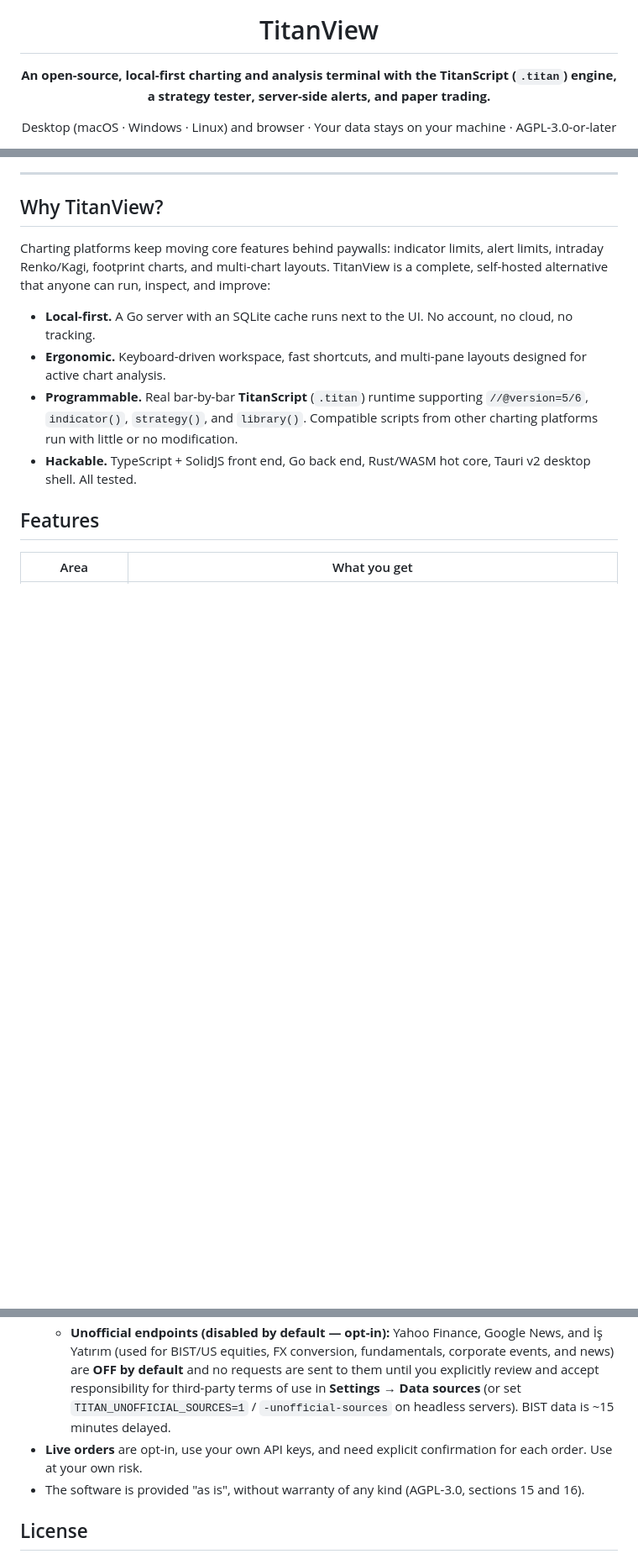
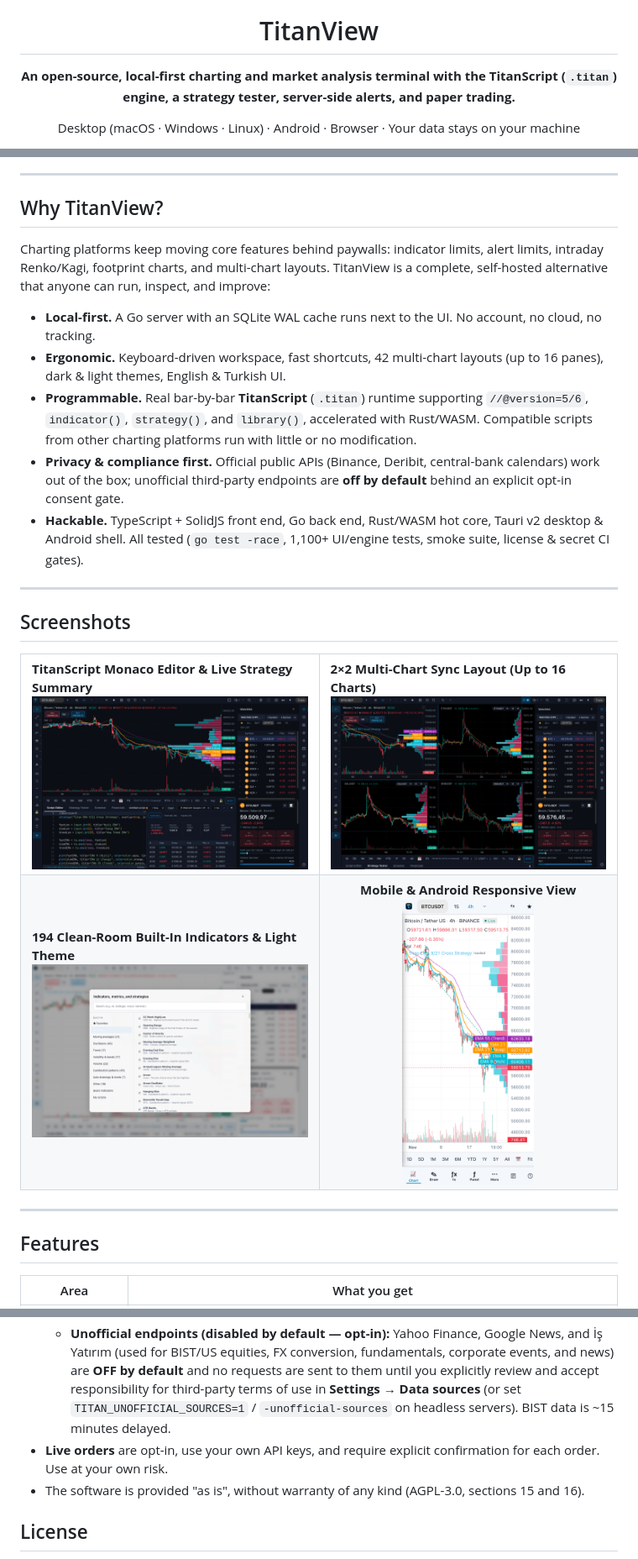
Before and after one commit to ersincebi/titanview, a Markdown page: README.md, 3 parts joined by grey strips. Shown at 84% size. GitHub-like rendering; pictures changed too: docs/screenshots/indicators-light.png (added), docs/screenshots/mobile-view.png (added), docs/screenshots/multichart-2x2.png (added); blank space fills up the shorter version.

Commit message:
docs: add live screenshots, guides, badges, and Android release APK upload
Signed-off-by: ersincebi <ersinceb.1995@gmail.com>

```diff
--- a/README.md
+++ b/README.md
@@ -2,8 +4,8 @@
 
 # TitanView
 
-**An open-source, local-first charting and analysis terminal with the TitanScript (`.titan`) engine,
+**An open-source, local-first charting and market analysis terminal with the TitanScript (`.titan`) engine,
 a strategy tester, server-side alerts, and paper trading.**
 
-Desktop (macOS · Windows · Linux) and browser · Your data stays on your machine · AGPL-3.0-or-later
+Desktop (macOS · Windows · Linux) · Android · Browser · Your data stays on your machine
 
@@ -26,10 +38,40 @@ Charting platforms keep moving core features behind paywalls: indicator limits,
 Renko/Kagi, footprint charts, and multi-chart layouts. TitanView is a complete, self-hosted alternative
 that anyone can run, inspect, and improve:
 
-- **Local-first.** A Go server with an SQLite cache runs next to the UI. No account, no cloud, no tracking.
-- **Ergonomic.** Keyboard-driven workspace, fast shortcuts, and multi-pane layouts designed for active chart analysis.
-- **Programmable.** Real bar-by-bar **TitanScript** (`.titan`) runtime supporting `//@version=5/6`, `indicator()`, `strategy()`, and `library()`. Compatible scripts from other charting platforms run with little or no modification.
-- **Hackable.** TypeScript + SolidJS front end, Go back end, Rust/WASM hot core, Tauri v2 desktop shell. All tested.
+- **Local-first.** A Go server with an SQLite WAL cache runs next to the UI. No account, no cloud, no tracking.
+- **Ergonomic.** Keyboard-driven workspace, fast shortcuts, 42 multi-chart layouts (up to 16 panes), dark & light themes, English & Turkish UI.
+- **Programmable.** Real bar-by-bar **TitanScript** (`.titan`) runtime supporting `//@version=5/6`, `indicator()`, `strategy()`, and `library()`, accelerated with Rust/WASM. Compatible scripts from other charting platforms run with little or no modification.
+- **Privacy & compliance first.** Official public APIs (Binance, Deribit, central-bank calendars) work out of the box; unofficial third-party endpoints are **off by default** behind an explicit opt-in consent gate.
+- **Hackable.** TypeScript + SolidJS front end, Go back end, Rust/WASM hot core, Tauri v2 desktop & Android shell. All tested (`go test -race`, 1,100+ UI/engine tests, smoke suite, license & secret CI gates).
+
+---
+
+## Screenshots
+
+<table>
+  <tr>
+    <td width="50%">
+      <strong>TitanScript Monaco Editor & Live Strategy Summary</strong><br />
+      <img src="docs/screenshots/script-editor.png" alt="TitanScript Monaco Editor and Backtest Summary" />
+    </td>
+    <td width="50%">
+      <strong>2×2 Multi-Chart Sync Layout (Up to 16 Charts)</strong><br />
+      <img src="docs/screenshots/multichart-2x2.png" alt="2x2 Multi-Chart Live Crypto Layout" />
+    </td>
+  </tr>
+  <tr>
+    <td width="50%">
+      <strong>194 Clean-Room Built-In Indicators & Light Theme</strong><br />
+      <img src="docs/screenshots/indicators-light.png" alt="194 Built-in Indicators Library in Light Theme" />
+    </td>
+    <td width="50%" align="center">
+      <strong>Mobile & Android Responsive View</strong><br />
+      <img src="docs/screenshots/mobile-view.png" alt="TitanView Mobile Responsive Chart" height="340" />
+    </td>
+  </tr>
+</table>
+
+---
 
 ## Features
 
@@ -151,7 +184,7 @@ By participating you agree to the [Code of Conduct](CODE_OF_CONDUCT.md). Securit
 - **Market data.** TitanView does not provide or redistribute market data. It connects directly from your machine:
   - **Official public APIs (enabled by default):** Binance (spot candles, live WebSocket, order-flow footprint), Deribit (crypto options), and official statistical/central-bank calendars (TCMB, TÜİK, Fed, BLS, ECB, BEA, SPK).
   - **Unofficial endpoints (disabled by default — opt-in):** Yahoo Finance, Google News, and İş Yatırım (used for BIST/US equities, FX conversion, fundamentals, corporate events, and news) are **OFF by default** and no requests are sent to them until you explicitly review and accept responsibility for third-party terms of use in **Settings → Data sources** (or set `TITAN_UNOFFICIAL_SOURCES=1` / `-unofficial-sources` on headless servers). BIST data is ~15 minutes delayed.
-- **Live orders** are opt-in, use your own API keys, and need explicit confirmation for each order. Use at your own risk.
+- **Live orders** are opt-in, use your own API keys, and require explicit confirmation for each order. Use at your own risk.
 - The software is provided "as is", without warranty of any kind (AGPL-3.0, sections 15 and 16).
 
 ## License
```
Also changed, not shown: other parts of README.md (+73 -72 lines), docs/architecture.md (added, +78 -0 lines), docs/desktop.md (+2 -2 lines), docs/getting-started.md (added, +114 -0 lines), docs/titanscript.md (added, +91 -0 lines), docs/screenshots/hero-chart.png (added), 1 other file.
